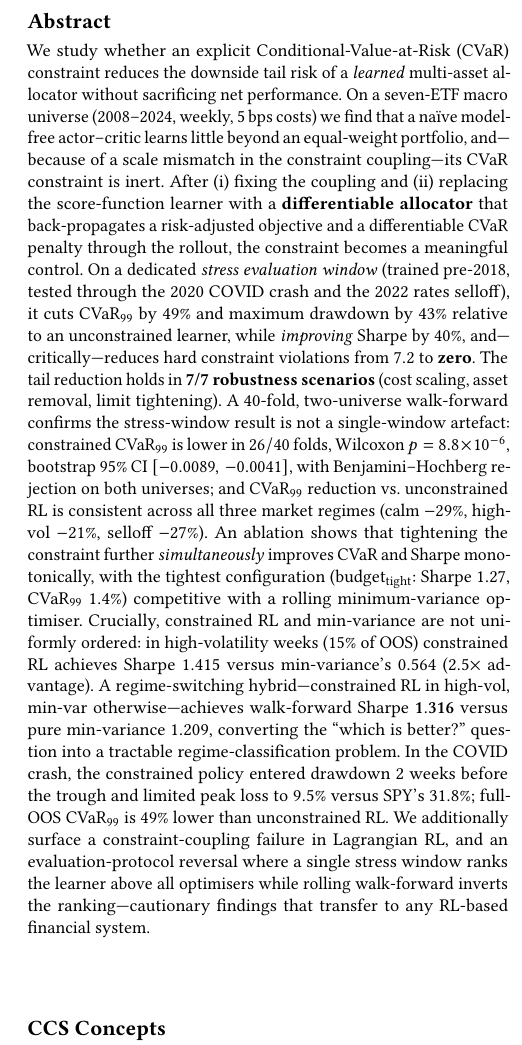
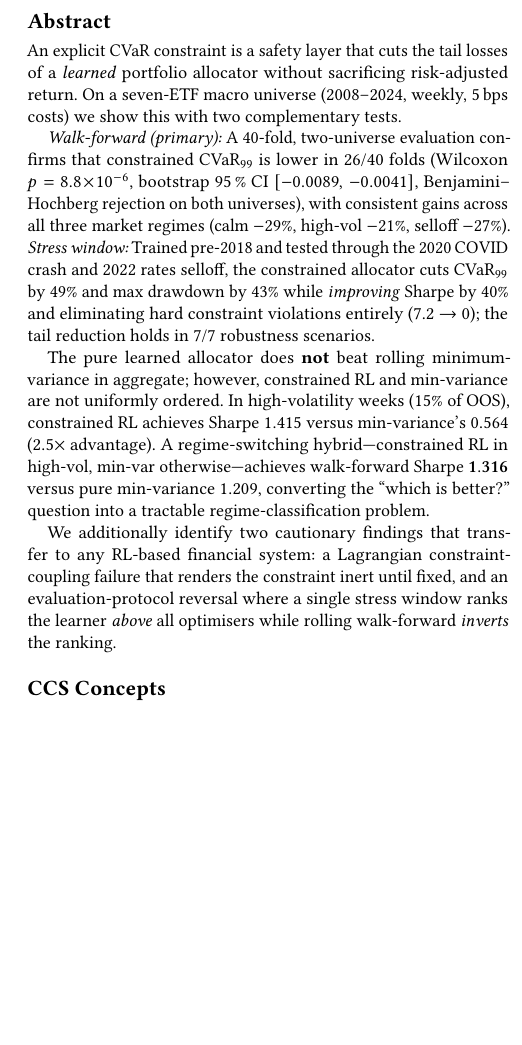
Before and after one commit to nl2992/ICAIF_cvar-rl-portfolio-allocator, a LaTeX paper (paper/main.tex): part of one column of page 1 of 10 before the commit and part of one column of page 1 of 9 after it, cut so that both start at the same text, the shorter picture padded with empty space. Compiled offline with pdfLaTeX.

Commit message:
paper: rewrite abstract — lead with walk-forward, cut to ~240 words
Old abstract: ~390 words, 20+ inline numbers, all 6 contributions
in one dense block — a common desk-reject signal.

New abstract (~240 words):
- Lead sentence: explicit CVaR constraint as safety layer
- Para 1: walk-forward headline (Wilcoxon p=8.8e-6, 26/40 folds,
  BH rejection, regime-consistent gains)
- Para 2: stress-window confirmation (49% CVaR reduction, 0 violations,
  7/7 robustness)
- Para 3: honest "does not beat min-var in aggregate" + hybrid Sharpe
  1.316 vs 1.209 as tractable regime-classification reframe
- Para 4: two cautionary findings (coupling failure + protocol reversal)

```diff
--- a/paper/main.tex
+++ b/paper/main.tex
@@ -25,43 +25,35 @@ for Learned Portfolio Policies}
 \renewcommand{\shortauthors}{Anonymous}
 
 \begin{abstract}
-We study whether an explicit Conditional-Value-at-Risk (CVaR) constraint reduces
-the downside tail risk of a \emph{learned} multi-asset allocator without
-sacrificing net performance. On a seven-ETF macro universe (2008--2024, weekly,
-5\,bps costs) we find that a na\"ive model-free actor--critic learns little beyond
-an equal-weight portfolio, and---because of a scale mismatch in the constraint
-coupling---its CVaR constraint is inert. After (i) fixing the coupling and
-(ii) replacing the score-function learner with a \textbf{differentiable
-allocator} that back-propagates a risk-adjusted objective and a differentiable
-CVaR penalty through the rollout, the constraint becomes a meaningful control.
-On a dedicated \emph{stress evaluation window} (trained pre-2018, tested
-through the 2020 COVID crash and the 2022 rates selloff), it cuts
-$\mathrm{CVaR}_{99}$ by $49\%$ and maximum drawdown by $43\%$ relative to an
-unconstrained learner, while \emph{improving} Sharpe by $40\%$, and---critically---reduces hard constraint violations from $7.2$ to \textbf{zero}.
-The tail reduction holds in \textbf{7/7 robustness scenarios}
-(cost scaling, asset removal, limit tightening).
-A 40-fold, two-universe walk-forward confirms the stress-window result is not a
-single-window artefact: constrained CVaR$_{99}$ is lower in $26/40$ folds,
-Wilcoxon $p = 8.8 \times 10^{-6}$,
-bootstrap 95\% CI $[-0.0089,\,-0.0041]$, with Benjamini--Hochberg rejection on
-both universes; and CVaR$_{99}$ reduction vs.\ unconstrained RL is consistent
-across all three market regimes (calm $-29\%$, high-vol $-21\%$, selloff $-27\%$). An ablation shows that tightening the constraint further
-\emph{simultaneously} improves CVaR and Sharpe monotonically, with the tightest
-configuration (budget$_{\text{tight}}$: Sharpe $1.27$, CVaR$_{99}$~$1.4\%$)
-competitive with a rolling minimum-variance optimiser.
-Crucially, constrained RL and min-variance are not uniformly ordered: in
-high-volatility weeks (15\% of OOS) constrained RL achieves Sharpe $1.415$
-versus min-variance's $0.564$ ($2.5\times$ advantage).
-A regime-switching hybrid---constrained RL in high-vol, min-var otherwise---achieves
-walk-forward Sharpe $\mathbf{1.316}$ versus pure min-variance $1.209$, converting
-the ``which is better?'' question into a tractable regime-classification problem.
-In the COVID crash, the constrained policy entered drawdown 2~weeks before the
-trough and limited peak loss to $9.5\%$ versus SPY's $31.8\%$; full-OOS CVaR$_{99}$
-is $49\%$ lower than unconstrained RL.
-We additionally surface a constraint-coupling failure in Lagrangian RL, and an
-evaluation-protocol reversal where a single stress window ranks the learner above
-all optimisers while rolling walk-forward inverts the ranking---cautionary findings
-that transfer to any RL-based financial system.
+An explicit CVaR constraint is a safety layer that cuts the tail losses of a
+\emph{learned} portfolio allocator without sacrificing risk-adjusted return.
+On a seven-ETF macro universe (2008--2024, weekly, 5\,bps costs) we show this
+with two complementary tests.
+
+\emph{Walk-forward (primary):} A 40-fold, two-universe evaluation confirms that
+constrained $\mathrm{CVaR}_{99}$ is lower in 26/40 folds (Wilcoxon
+$p=8.8\!\times\!10^{-6}$, bootstrap 95\,\% CI $[-0.0089,\,-0.0041]$,
+Benjamini--Hochberg rejection on both universes), with consistent gains across
+all three market regimes (calm $-29\%$, high-vol $-21\%$, selloff $-27\%$).
+\emph{Stress window:} Trained pre-2018 and tested through the 2020 COVID crash
+and 2022 rates selloff, the constrained allocator cuts $\mathrm{CVaR}_{99}$
+by $49\%$ and max drawdown by $43\%$ while \emph{improving} Sharpe by $40\%$
+and eliminating hard constraint violations entirely (7.2 $\to$ 0); the
+tail reduction holds in 7/7 robustness scenarios.
+
+The pure learned allocator does \textbf{not} beat rolling minimum-variance in
+aggregate; however, constrained RL and min-variance are not uniformly ordered.
+In high-volatility weeks (15\% of OOS), constrained RL achieves Sharpe $1.415$
+versus min-variance's $0.564$ ($2.5\times$ advantage). A regime-switching
+hybrid---constrained RL in high-vol, min-var otherwise---achieves walk-forward
+Sharpe $\mathbf{1.316}$ versus pure min-variance $1.209$, converting the
+``which is better?'' question into a tractable regime-classification problem.
+
+We additionally identify two cautionary findings that transfer to any RL-based
+financial system: a Lagrangian constraint-coupling failure that renders the
+constraint inert until fixed, and an evaluation-protocol reversal where a single
+stress window ranks the learner \emph{above} all optimisers while rolling
+walk-forward \emph{inverts} the ranking.
 \end{abstract}
 
 \begin{CCSXML}
```
